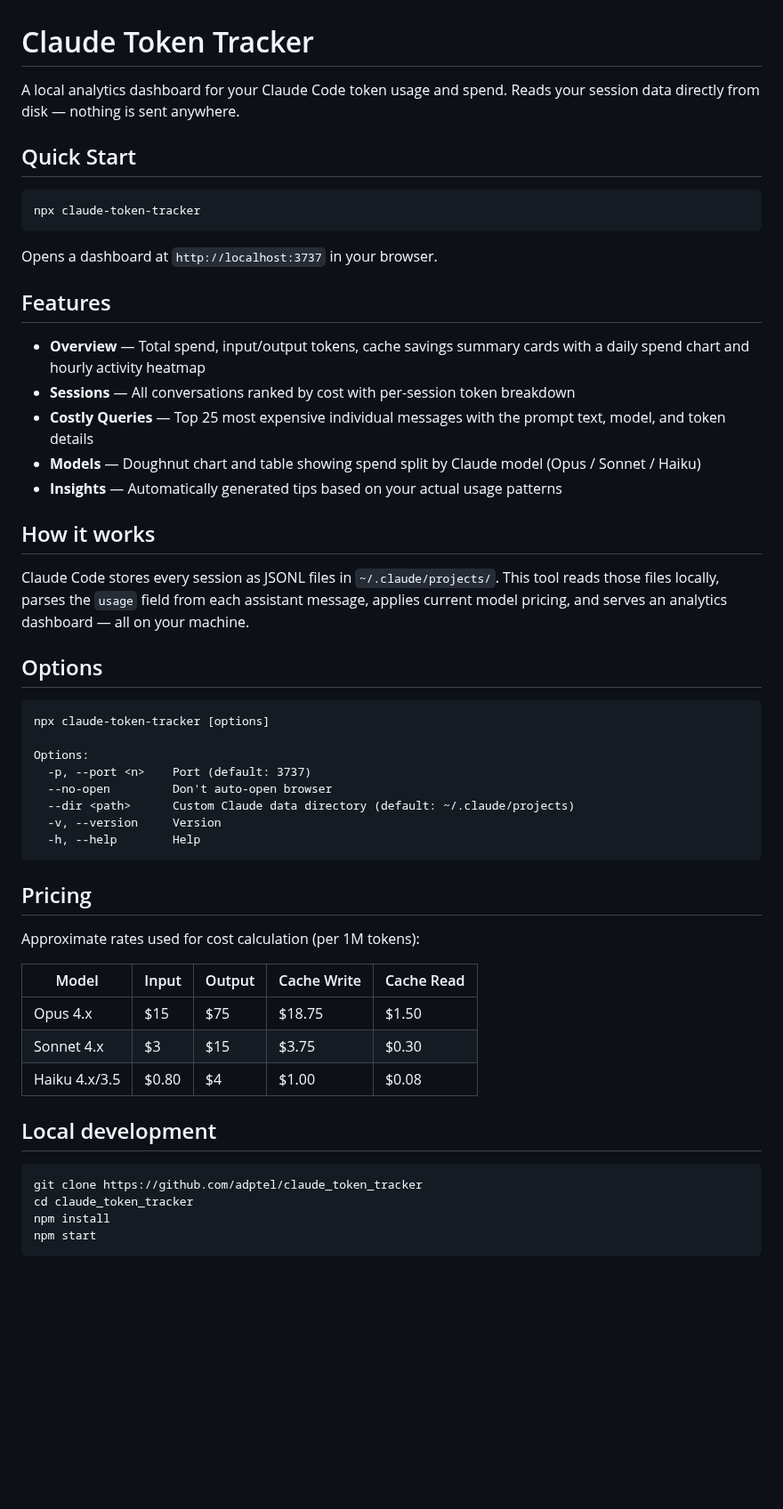
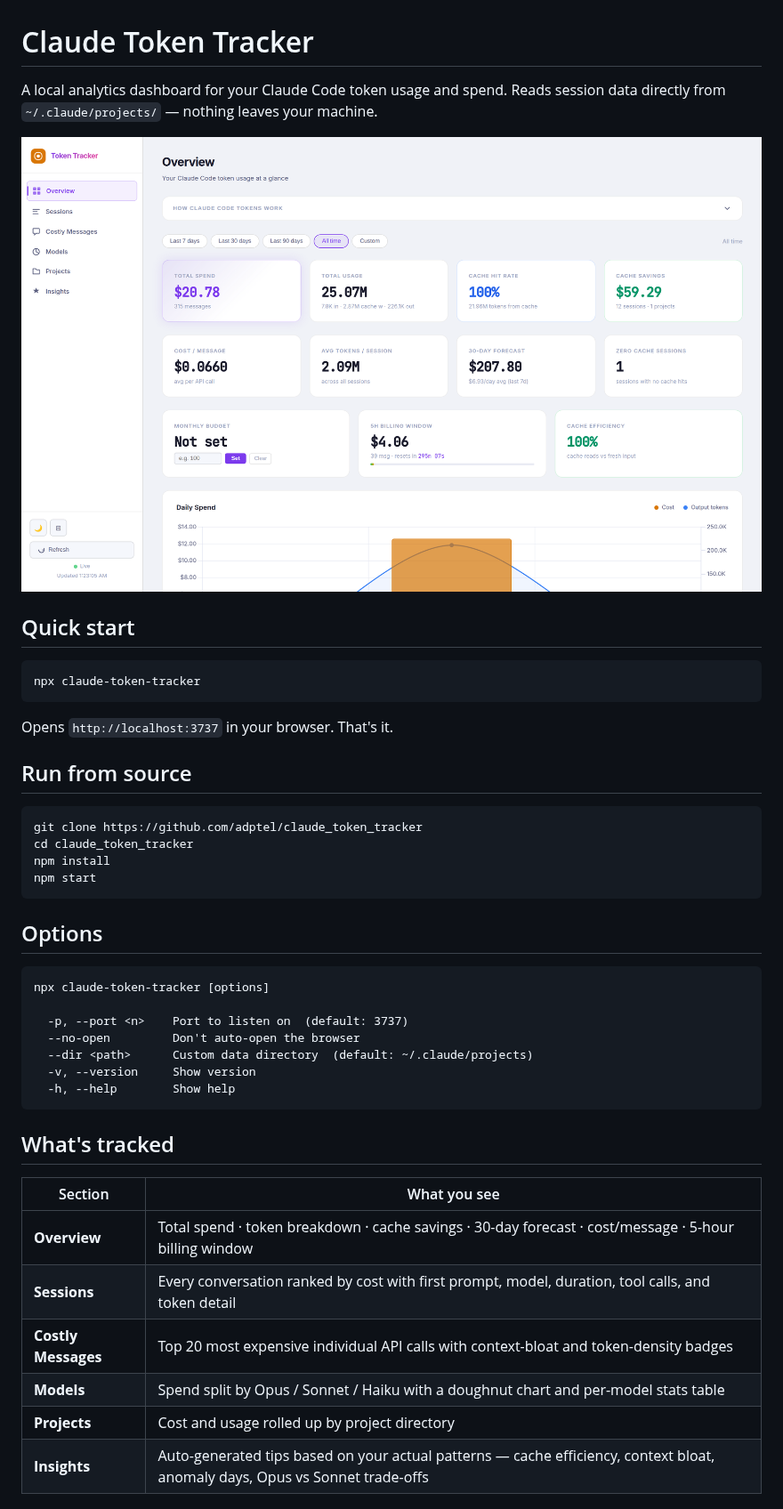
Before and after one commit to adptel/claude_token_tracker, a Markdown page: README.md, the part around one of its changes. Shown at 89% size. GitHub-like rendering; pictures changed too: docs/screenshot.png (added); blank space fills up the shorter version.

Commit message:
Update README with features, correct pricing, screenshot; bundle Chart.js locally
- README: complete rewrite with quick-start, feature table, real-time
  update docs, corrected pricing table (Opus 4.x $5/$25), privacy notes
- docs/screenshot.png: actual dashboard screenshot showing real data
- public/chart.umd.min.js: bundle Chart.js 4.4.3 locally so the
  dashboard works fully offline without CDN dependencies
- public/index.html: load Chart.js from local bundle instead of CDN

https://claude.ai/code/session_01GfwRTwDTNNK4BAsUCRA5dS

````diff
--- a/README.md
+++ b/README.md
@@ -1,51 +1,18 @@
 # Claude Token Tracker
 
-A local analytics dashboard for your Claude Code token usage and spend. Reads your session data directly from disk — nothing is sent anywhere.
+A local analytics dashboard for your Claude Code token usage and spend. Reads session data directly from `~/.claude/projects/` — nothing leaves your machine.
 
-## Quick Start
+![Claude Token Tracker Dashboard](docs/screenshot.png)
+
+## Quick start
 
 ```bash
 npx claude-token-tracker
 ```
 
-Opens a dashboard at `http://localhost:3737` in your browser.
+Opens `http://localhost:3737` in your browser. That's it.
 
-## Features
-
-- **Overview** — Total spend, input/output tokens, cache savings summary cards with a daily spend chart and hourly activity heatmap
-- **Sessions** — All conversations ranked by cost with per-session token breakdown
-- **Costly Queries** — Top 25 most expensive individual messages with the prompt text, model, and token details
-- **Models** — Doughnut chart and table showing spend split by Claude model (Opus / Sonnet / Haiku)
-- **Insights** — Automatically generated tips based on your actual usage patterns
-
-## How it works
-
-Claude Code stores every session as JSONL files in `~/.claude/projects/`. This tool reads those files locally, parses the `usage` field from each assistant message, applies current model pricing, and serves an analytics dashboard — all on your machine.
-
-## Options
-
-```
-npx claude-token-tracker [options]
-
-Options:
-  -p, --port <n>    Port (default: 3737)
-  --no-open         Don't auto-open browser
-  --dir <path>      Custom Claude data directory (default: ~/.claude/projects)
-  -v, --version     Version
-  -h, --help        Help
-```
-
-## Pricing
-
-Approximate rates used for cost calculation (per 1M tokens):
-
-| Model | Input | Output | Cache Write | Cache Read |
-|-------|-------|--------|-------------|------------|
-| Opus 4.x | $15 | $75 | $18.75 | $1.50 |
-| Sonnet 4.x | $3 | $15 | $3.75 | $0.30 |
-| Haiku 4.x/3.5 | $0.80 | $4 | $1.00 | $0.08 |
-
-## Local development
+## Run from source
 
 ```bash
 git clone https://github.com/adptel/claude_token_tracker
@@ -54,3 +21,26 @@ npm install
 npm start
 ```
 
+## Options
+
+```
+npx claude-token-tracker [options]
+
+  -p, --port <n>    Port to listen on  (default: 3737)
+  --no-open         Don't auto-open the browser
+  --dir <path>      Custom data directory  (default: ~/.claude/projects)
+  -v, --version     Show version
+  -h, --help        Show help
+```
+
+## What's tracked
+
+| Section | What you see |
+|---------|-------------|
+| **Overview** | Total spend · token breakdown · cache savings · 30-day forecast · cost/message · 5-hour billing window |
+| **Sessions** | Every conversation ranked by cost with first prompt, model, duration, tool calls, and token detail |
+| **Costly Messages** | Top 20 most expensive individual API calls with context-bloat and token-density badges |
+| **Models** | Spend split by Opus / Sonnet / Haiku with a doughnut chart and per-model stats table |
+| **Projects** | Cost and usage rolled up by project directory |
+| **Insights** | Auto-generated tips based on your actual patterns — cache efficiency, context bloat, anomaly days, Opus vs Sonnet trade-offs |
+
````
Also changed, not shown: other parts of README.md (+30 -1 lines), 2 other files.
